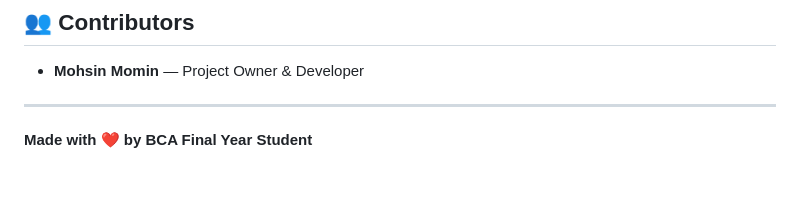
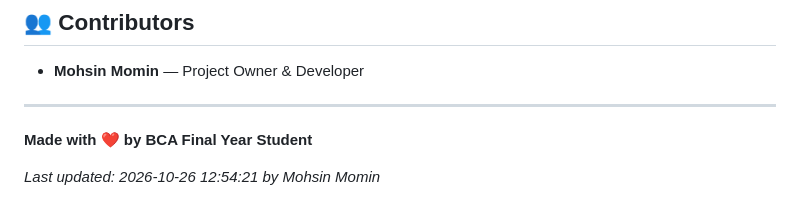
Before and after one commit to mohsinmomin440/studymate-ai, a Markdown page: README.md, the part around the change. GitHub-like rendering; blank space fills up the shorter version.

Commit message:
docs: Update README timestamp - contributor visibility fix

```diff
--- a/README.md
+++ b/README.md
@@ -229,3 +229,5 @@ This project is for educational purposes as part of BCA final year submission.
 ---
 
 **Made with ❤️ by BCA Final Year Student**
+
+*Last updated: 2026-10-26 12:54:21 by Mohsin Momin*
```
